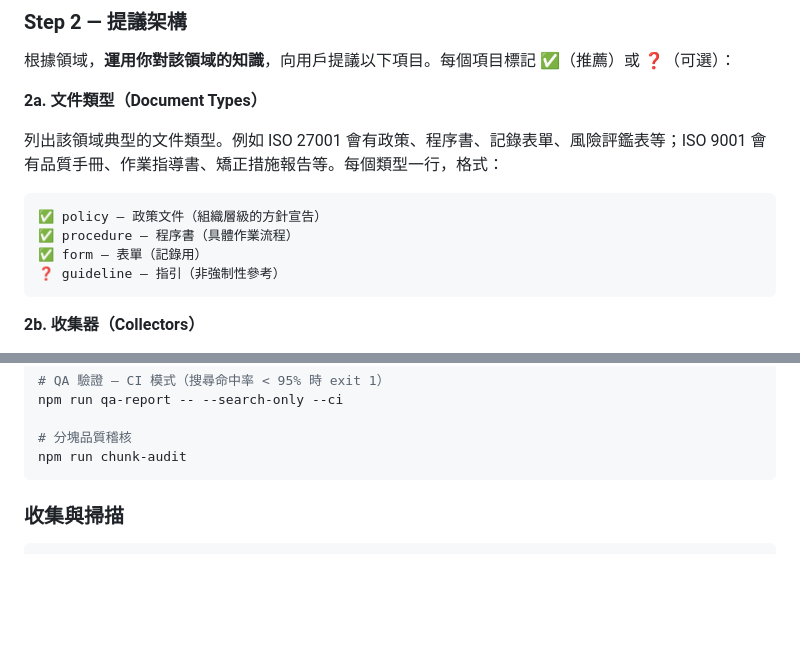
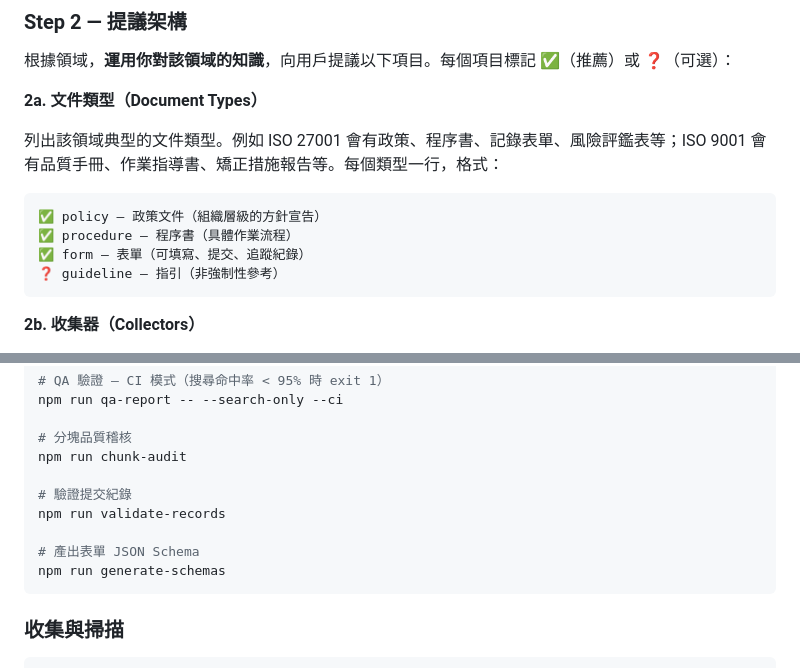
Before and after one commit to yao-care/esg.803.mnd.gov.tw, a Markdown page: CLAUDE.md, 2 parts joined by grey strips. GitHub-like rendering; blank space fills up the shorter version.

Commit message:
docs: update CLAUDE.md — form submission capability, new commands

````diff
--- a/CLAUDE.md
+++ b/CLAUDE.md
@@ -45,7 +45,7 @@ ls config.json 2>/dev/null && echo "MODE=normal" || echo "MODE=wizard"
 ```
 ✅ policy — 政策文件（組織層級的方針宣告）
 ✅ procedure — 程序書（具體作業流程）
-✅ form — 表單（記錄用）
+✅ form — 表單（可填寫、提交、追蹤紀錄）
 ❓ guideline — 指引（非強制性參考）
 ```
 
@@ -195,6 +195,12 @@ npm run qa-report -- --search-only --ci
 
 # 分塊品質稽核
 npm run chunk-audit
+
+# 驗證提交紀錄
+npm run validate-records
+
+# 產出表單 JSON Schema
+npm run generate-schemas
 ```
 
 ### 收集與掃描
````
